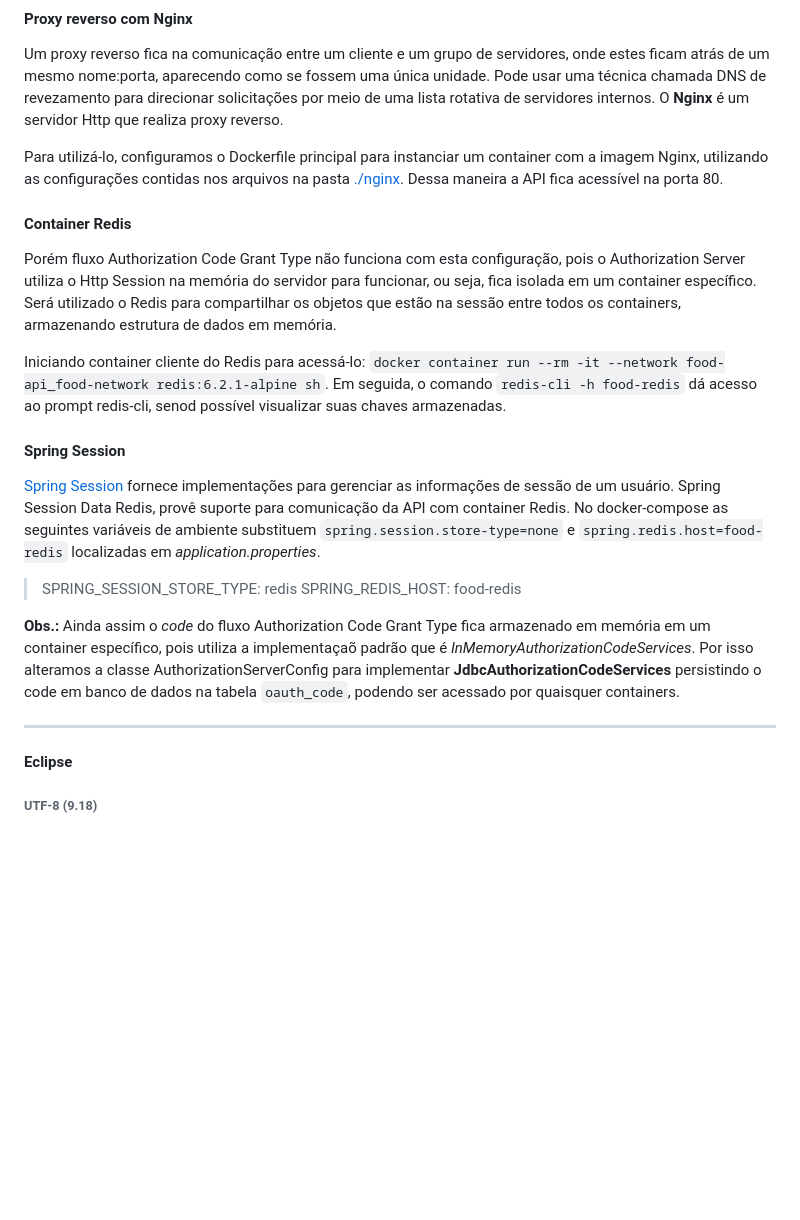
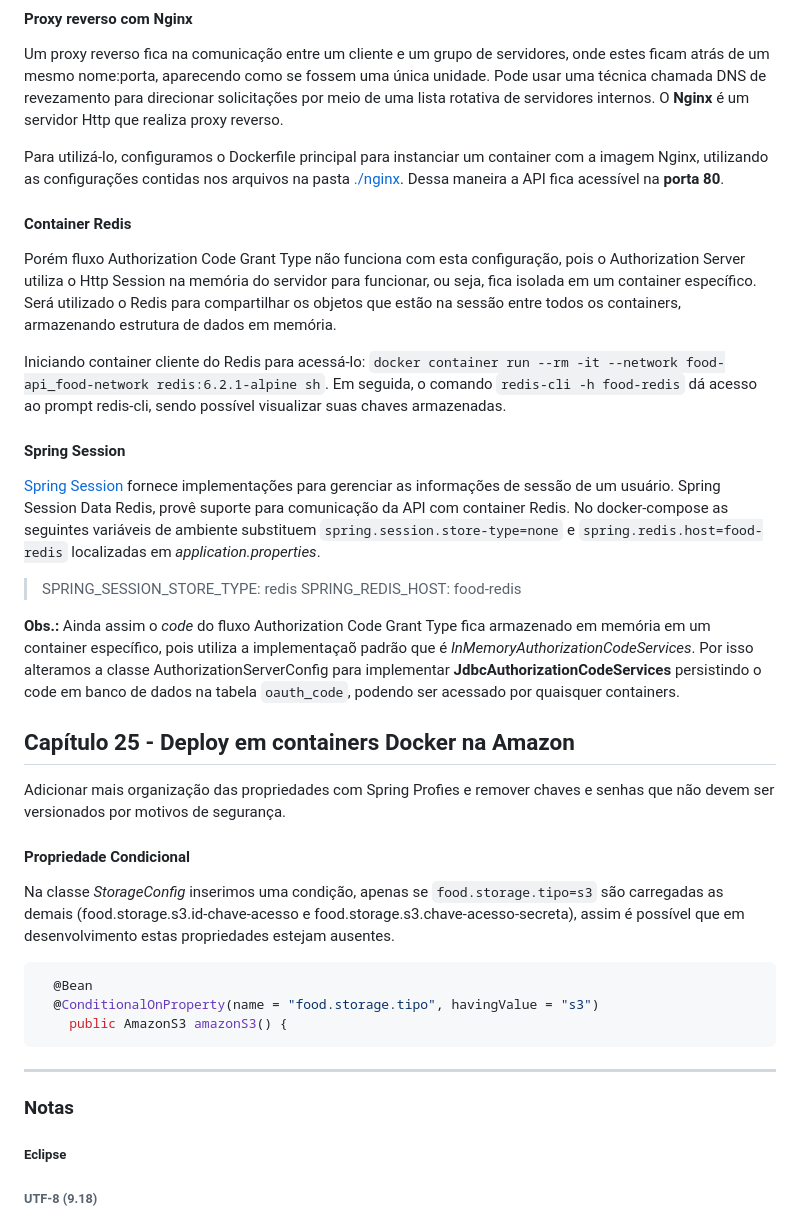
Before and after one commit to kamilaserpa/especialista-spring-rest, a Markdown page: README.md, the part around one of its changes. GitHub-like rendering; blank space fills up the shorter version.

````diff
--- a/README.md
+++ b/README.md
@@ -1533,13 +1535,13 @@ Para verificar isso podemos instanciar um container com distribuição Linux Alp
 Um proxy reverso fica na comunicação entre um cliente e um grupo de servidores, onde estes ficam atrás de um mesmo nome:porta, aparecendo como se fossem uma única unidade.
 Pode usar uma técnica chamada DNS de revezamento para direcionar solicitações por meio de uma lista rotativa de servidores internos. O <b>Nginx</b> é um servidor Http que realiza proxy reverso.
 
-Para utilizá-lo, configuramos o Dockerfile principal para instanciar um container com a imagem Nginx, utilizando as configurações contidas nos arquivos na pasta [./nginx](/food-api/nginx). Dessa maneira a API fica acessível na porta 80.
+Para utilizá-lo, configuramos o Dockerfile principal para instanciar um container com a imagem Nginx, utilizando as configurações contidas nos arquivos na pasta [./nginx](/food-api/nginx). Dessa maneira a API fica acessível na **porta 80**.
 
 #### Container Redis
 Porém fluxo Authorization Code Grant Type não funciona com esta configuração, pois o Authorization Server utiliza o Http Session na memória do servidor para funcionar, ou seja, fica isolada em um container específico.
 Será utilizado o Redis para compartilhar os objetos que estão na sessão entre todos os containers, armazenando estrutura de dados em memória.
 
-Iniciando container cliente do Redis para acessá-lo: `docker container run --rm -it --network food-api_food-network redis:6.2.1-alpine sh`. Em seguida, o comando `redis-cli -h food-redis` dá acesso ao prompt redis-cli, senod possível visualizar suas chaves armazenadas.
+Iniciando container cliente do Redis para acessá-lo: `docker container run --rm -it --network food-api_food-network redis:6.2.1-alpine sh`. Em seguida, o comando `redis-cli -h food-redis` dá acesso ao prompt redis-cli, sendo possível visualizar suas chaves armazenadas.
 
 #### Spring Session
 [Spring Session](https://spring.io/projects/spring-session) fornece implementações para gerenciar as informações de sessão de um usuário. Spring Session Data Redis, provê suporte para comunicação da API com container Redis.
@@ -1550,9 +1552,23 @@ No docker-compose as seguintes variáveis de ambiente substituem `spring.session
 
 **Obs.:** Ainda assim o *code* do fluxo Authorization Code Grant Type fica armazenado em memória em um container específico, pois utiliza a implementaçaõ padrão que é *InMemoryAuthorizationCodeServices*. Por isso alteramos a classe AuthorizationServerConfig para implementar <b>JdbcAuthorizationCodeServices</b> persistindo o code em banco de dados na tabela `oauth_code`, podendo ser acessado por quaisquer containers.
 
+## Capítulo 25 - Deploy em containers Docker na Amazon
+Adicionar mais organização das propriedades com Spring Profies e remover chaves e senhas que não devem ser versionados por motivos de segurança.
+
+#### Propriedade Condicional
+Na classe *StorageConfig* inserimos uma condição, apenas se `food.storage.tipo=s3` são carregadas as demais (food.storage.s3.id-chave-acesso e food.storage.s3.chave-acesso-secreta), assim é possível que em desenvolvimento estas propriedades estejam ausentes.
+
+```java
+  @Bean
+  @ConditionalOnProperty(name = "food.storage.tipo", havingValue = "s3")
+    public AmazonS3 amazonS3() {
+```
+
 ---
 
-#### Eclipse
+### Notas
+
+##### Eclipse
 
 ###### UTF-8 (9.18)
 Acessar Window > Preferences > Content Types. Para arquivos `.properties` selecione Text > Java Properties File / Spring Properties File. Em Default encoding inserir "UTF-8", para evitar caracteres especiais não reconhecidos nas mensagens em `mensagens.properties`.
````
Also changed, not shown: other parts of README.md (+7 -2 lines), food-api/images/intellij-profiles.png (added), 11 other files.
